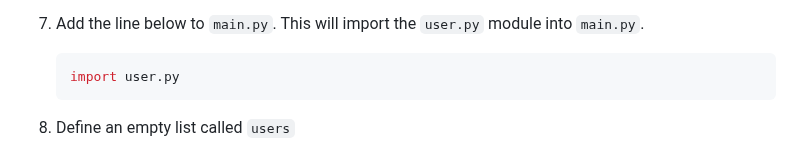
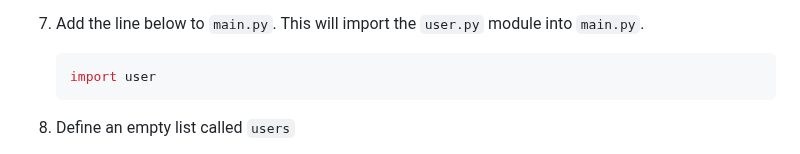
Before and after one commit to it-academy-svhec/intro-to-programming, a Markdown page: primers/python/Python Testing Primer.md, the part around the change. GitHub-like rendering.

````diff
--- a/primers/python/Python Testing Primer.md
+++ b/primers/python/Python Testing Primer.md
@@ -51,7 +51,7 @@ In order to write unit tests, we need to organize our code into modules, which a
 1. Add the line below to `main.py`. This will import the `user.py` module into `main.py`.
 
    ```python
-   import user.py
+   import user
    ```
 
 1. Define an empty list called `users`
````
